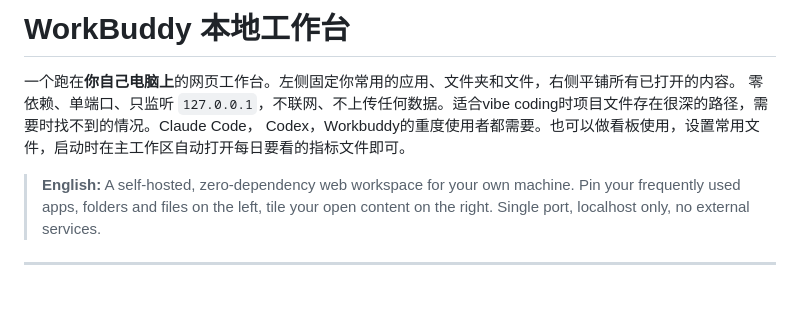
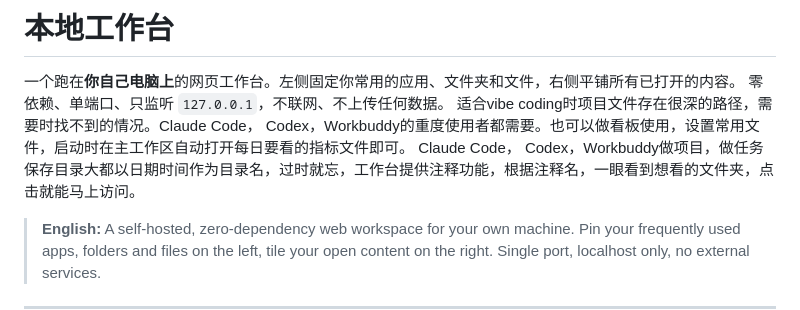
Before and after one commit to ArthurPengCn/local-html-workspace, a Markdown page: README.md, the part around the change. GitHub-like rendering; blank space fills up the shorter version.

Commit message:
Enhance README with more workspace details
Added additional details about the workspace features and usage.

```diff
--- a/README.md
+++ b/README.md
@@ -1,7 +1,9 @@
-# WorkBuddy 本地工作台
+# 本地工作台
 
 一个跑在**你自己电脑上**的网页工作台。左侧固定你常用的应用、文件夹和文件，右侧平铺所有已打开的内容。
-零依赖、单端口、只监听 `127.0.0.1`，不联网、不上传任何数据。适合vibe coding时项目文件存在很深的路径，需要时找不到的情况。Claude Code， Codex，Workbuddy的重度使用者都需要。也可以做看板使用，设置常用文件，启动时在主工作区自动打开每日要看的指标文件即可。
+零依赖、单端口、只监听 `127.0.0.1`，不联网、不上传任何数据。
+适合vibe coding时项目文件存在很深的路径，需要时找不到的情况。Claude Code， Codex，Workbuddy的重度使用者都需要。也可以做看板使用，设置常用文件，启动时在主工作区自动打开每日要看的指标文件即可。
+Claude Code， Codex，Workbuddy做项目，做任务保存目录大都以日期时间作为目录名，过时就忘，工作台提供注释功能，根据注释名，一眼看到想看的文件夹，点击就能马上访问。
 
 > **English:** A self-hosted, zero-dependency web workspace for your own machine. Pin your frequently used apps, folders and files on the left, tile your open content on the right. Single port, localhost only, no external services.
 
```
